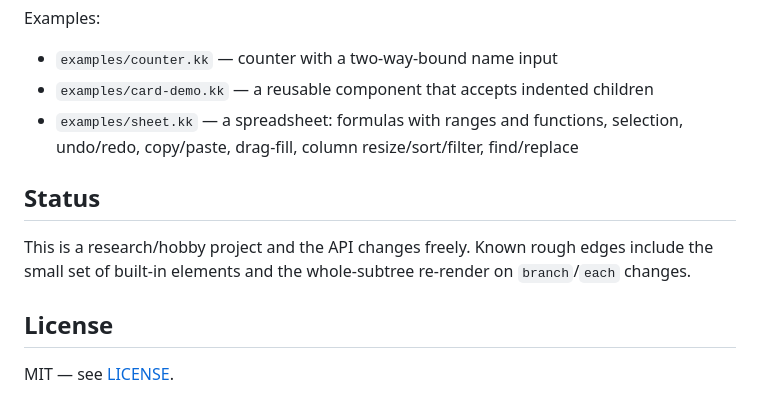
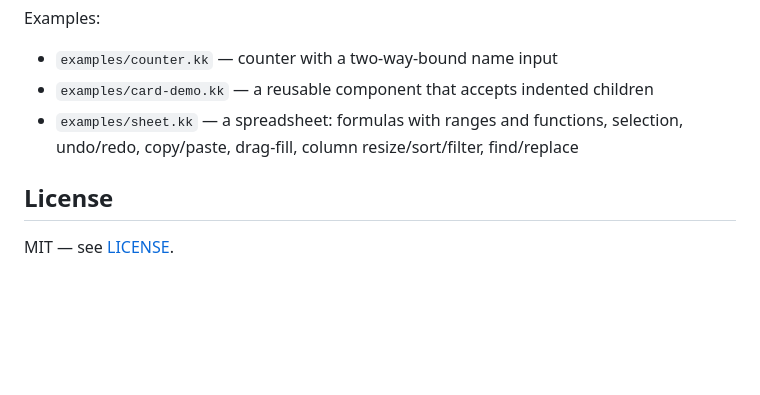
Before and after one commit to xingjianll/effx, a Markdown page: README.md, the part around the change. Drawn GitHub-style; blank space fills up the shorter version.

Commit message:
remove status section

```diff
--- a/README.md
+++ b/README.md
@@ -73,10 +73,6 @@ Examples:
 - `examples/card-demo.kk` — a reusable component that accepts indented children
 - `examples/sheet.kk` — a spreadsheet: formulas with ranges and functions, selection, undo/redo, copy/paste, drag-fill, column resize/sort/filter, find/replace
 
-## Status
-
-This is a research/hobby project and the API changes freely. Known rough edges include the small set of built-in elements and the whole-subtree re-render on `branch`/`each` changes.
-
 ## License
 
 MIT — see [LICENSE](LICENSE).
```
